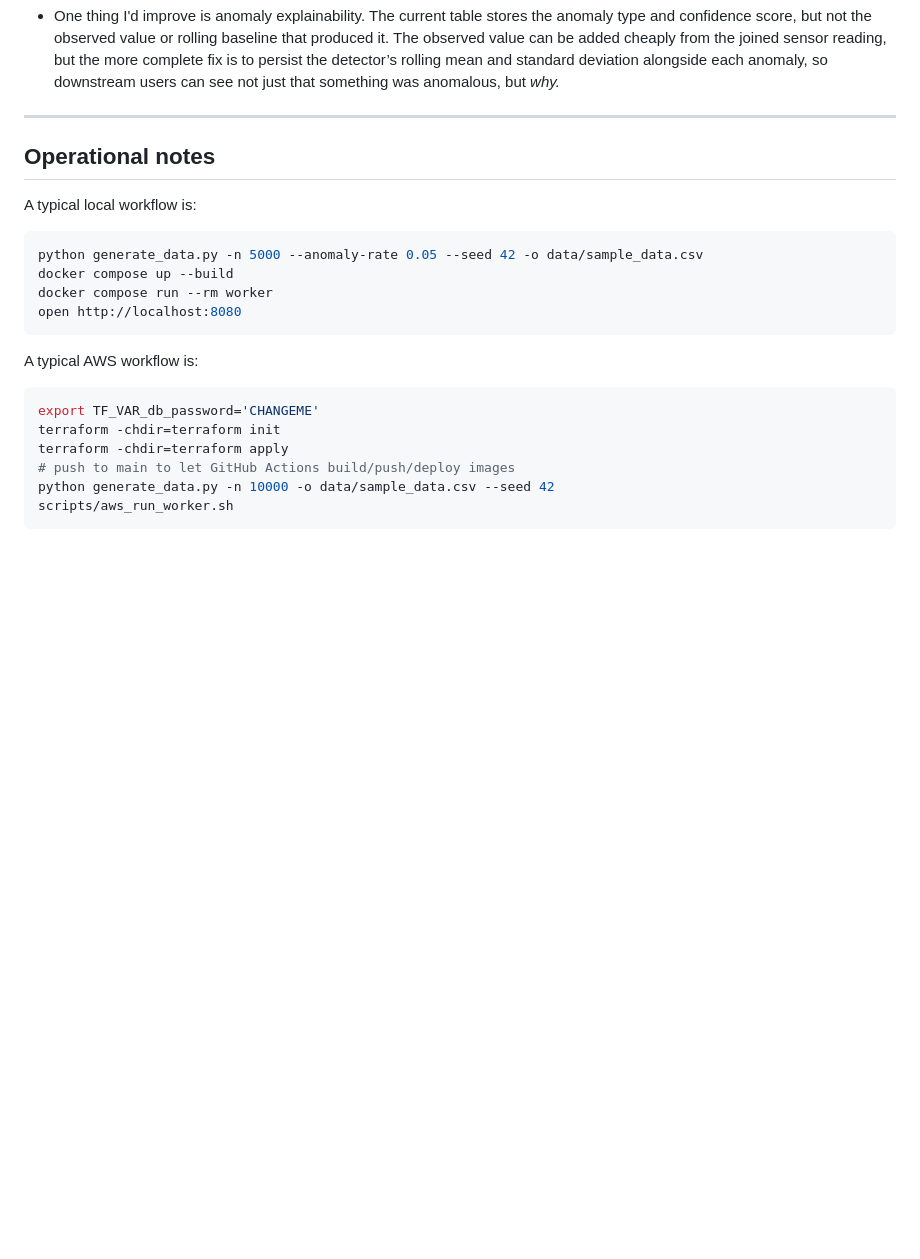
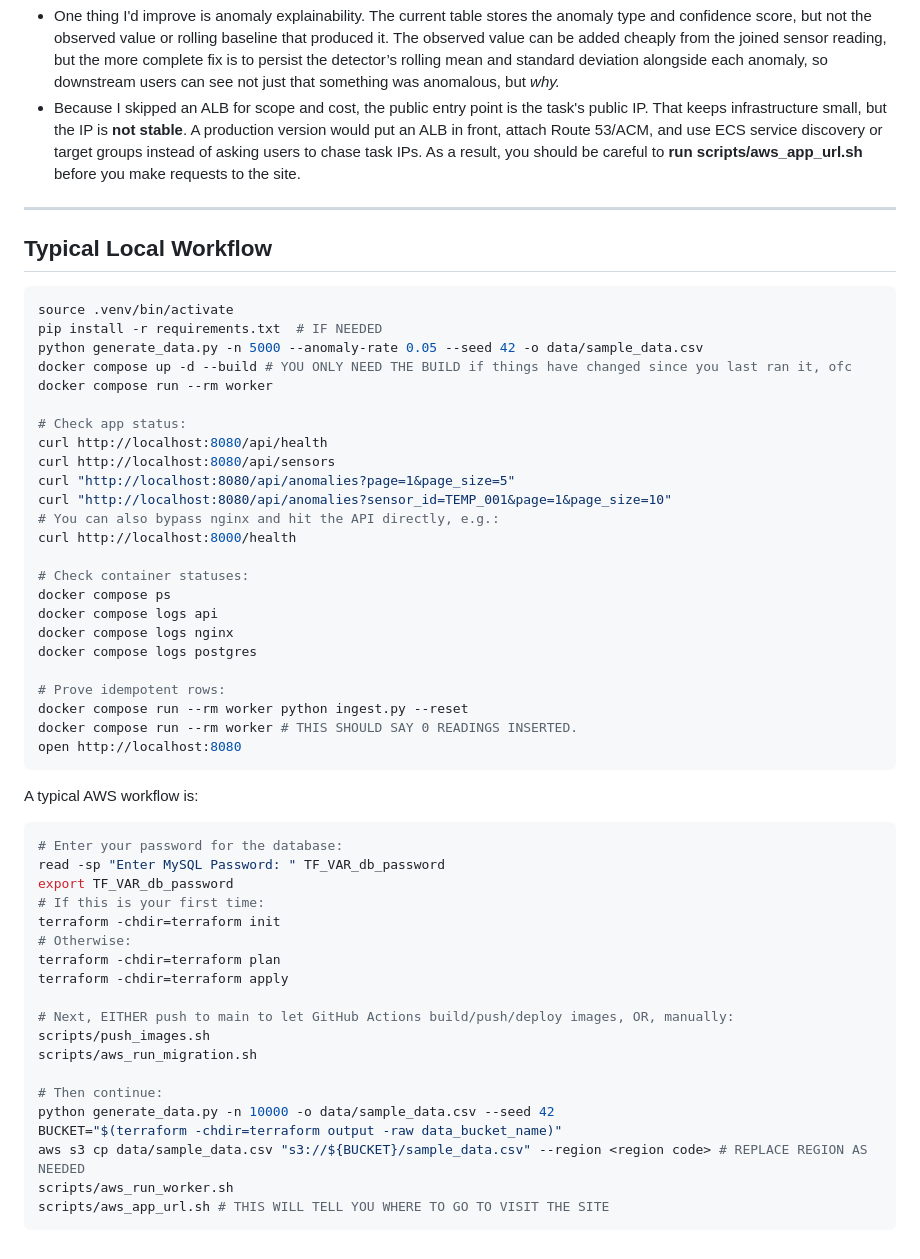
Before and after one commit to JRice/research_pipeline, a Markdown page: README.md, the part around the change. GitHub-like rendering; blank space fills up the shorter version.

````diff
--- a/README.md
+++ b/README.md
@@ -467,26 +467,59 @@ For anything beyond a short-lived exercise environment, remove `force_destroy =
 	  --secret-id research-pipeline/database-url \
 	  --region us-east-2
 - One thing I'd improve is anomaly explainability. The current table stores the anomaly type and confidence score, but not the observed value or rolling baseline that produced it. The observed value can be added cheaply from the joined sensor reading, but the more complete fix is to persist the detector’s rolling mean and standard deviation alongside each anomaly, so downstream users can see not just that something was anomalous, but _why._
+- Because I skipped an ALB for scope and cost, the public entry point is the task's public IP. That keeps infrastructure small, but the IP is **not stable**. A production version would put an ALB in front, attach Route 53/ACM, and use ECS service discovery or target groups instead of asking users to chase task IPs. As a result, you should be careful to **run scripts/aws_app_url.sh** before you make requests to the site.
+
 ---
 
-## Operational notes
-
-A typical local workflow is:
+## Typical Local Workflow
 
 ```bash
+source .venv/bin/activate
+pip install -r requirements.txt  # IF NEEDED
 python generate_data.py -n 5000 --anomaly-rate 0.05 --seed 42 -o data/sample_data.csv
-docker compose up --build
+docker compose up -d --build # YOU ONLY NEED THE BUILD if things have changed since you last ran it, ofc
 docker compose run --rm worker
+
+# Check app status:
+curl http://localhost:8080/api/health
+curl http://localhost:8080/api/sensors
+curl "http://localhost:8080/api/anomalies?page=1&page_size=5"
+curl "http://localhost:8080/api/anomalies?sensor_id=TEMP_001&page=1&page_size=10"
+# You can also bypass nginx and hit the API directly, e.g.:
+curl http://localhost:8000/health
+
+# Check container statuses:
+docker compose ps
+docker compose logs api
+docker compose logs nginx
+docker compose logs postgres
+
+# Prove idempotent rows:
+docker compose run --rm worker python ingest.py --reset
+docker compose run --rm worker # THIS SHOULD SAY 0 READINGS INSERTED.
 open http://localhost:8080
 ```
 
 A typical AWS workflow is:
 
 ```bash
-export TF_VAR_db_password='CHANGEME'
+# Enter your password for the database:
+read -sp "Enter MySQL Password: " TF_VAR_db_password
+export TF_VAR_db_password
+# If this is your first time:
 terraform -chdir=terraform init
+# Otherwise:
+terraform -chdir=terraform plan
 terraform -chdir=terraform apply
-# push to main to let GitHub Actions build/push/deploy images
+
+# Next, EITHER push to main to let GitHub Actions build/push/deploy images, OR, manually:
+scripts/push_images.sh
+scripts/aws_run_migration.sh
+
+# Then continue:
 python generate_data.py -n 10000 -o data/sample_data.csv --seed 42
+BUCKET="$(terraform -chdir=terraform output -raw data_bucket_name)"
+aws s3 cp data/sample_data.csv "s3://${BUCKET}/sample_data.csv" --region <region code> # REPLACE REGION AS NEEDED
 scripts/aws_run_worker.sh
+scripts/aws_app_url.sh # THIS WILL TELL YOU WHERE TO GO TO VISIT THE SITE
 ```
````
Also changed, not shown: aws_setup.md (added, +104 -0 lines).
